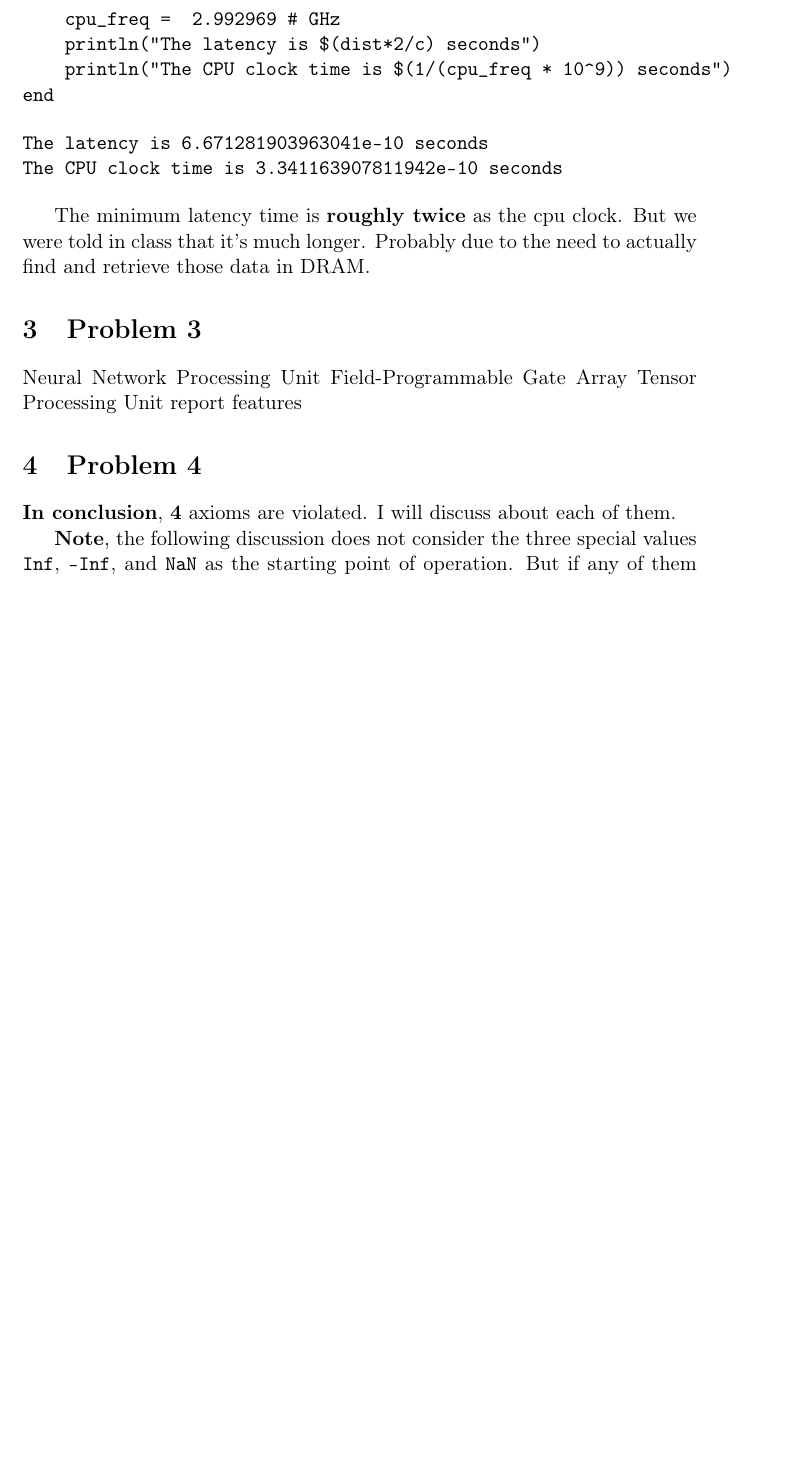
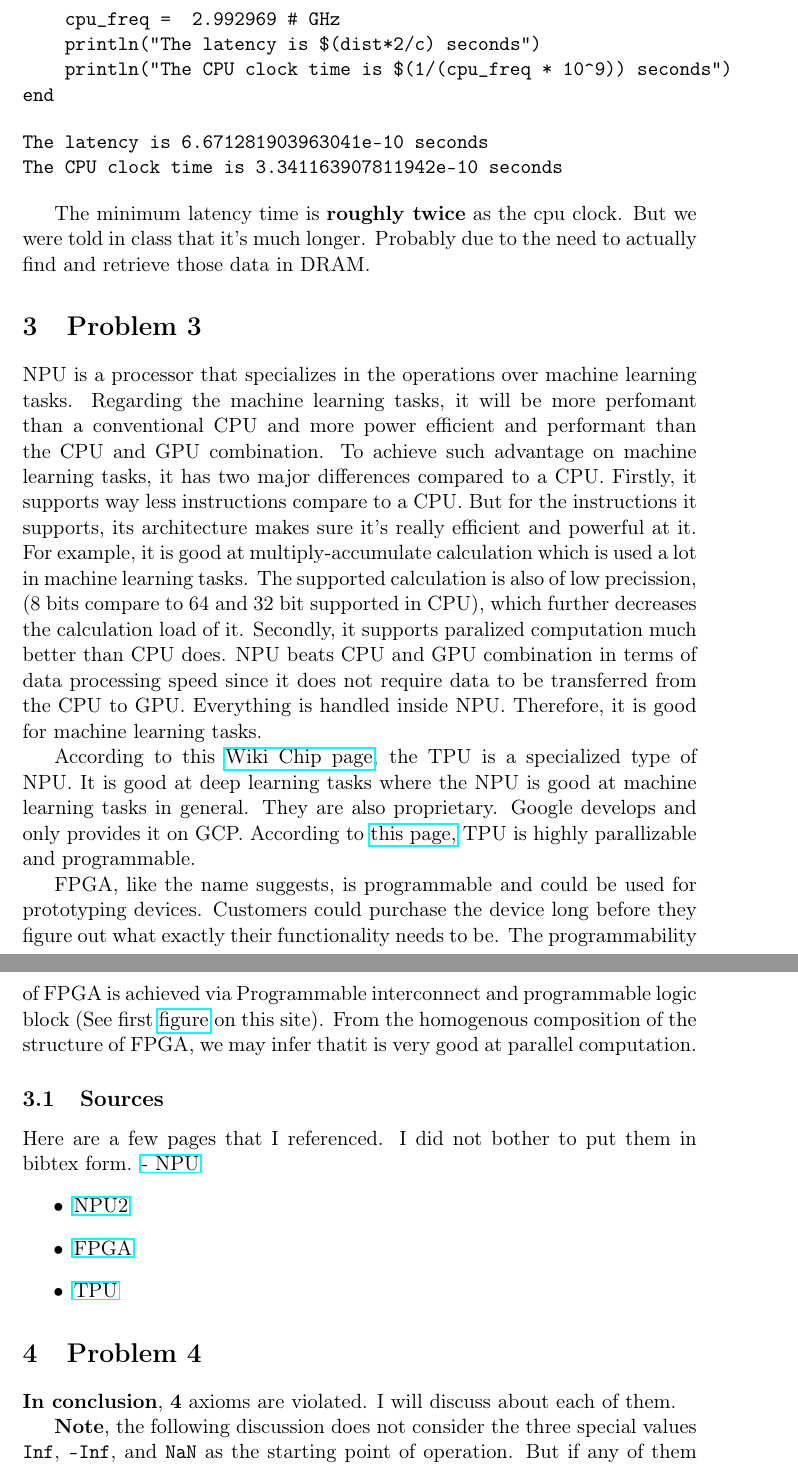
Before and after one commit to exAClior/AMAT5315, a LaTeX problem sheet (hw1/ans.tex): part of page 5 of 9 before the commit and two parts of pages 5 and 6 of 10 after it, the two joined at a grey line, cut so that both start at the same text, the shorter picture padded with empty space. Compiled offline with pdfLaTeX.

Commit message:
update essay

```diff
--- a/hw1/ans.tex
+++ b/hw1/ans.tex
@@ -224,14 +224,48 @@ in class that it's much longer. Probably due to the need to actually find and
 retrieve those data in DRAM.
 
 \section{Problem 3}
-\label{sec:org955073b}
-Neural Network Processing Unit
-Field-Programmable Gate Array
-Tensor Processing Unit
-report features
+\label{sec:org2669384}
+
+NPU is a processor that specializes in the operations over machine learning
+tasks. Regarding the machine learning tasks, it will be more perfomant than a
+conventional CPU and more power efficient and performant than the CPU and GPU
+combination. To achieve such advantage on machine learning tasks, it has two
+major differences compared to a CPU. Firstly, it supports way less instructions
+compare to a CPU. But for the instructions it supports, its architecture makes
+sure it's really efficient and powerful at it. For example, it is good at
+multiply-accumulate calculation which is used a lot in machine learning tasks.
+The supported calculation is also of low precission, (8 bits compare to 64 and
+32 bit supported in CPU), which further decreases the calculation load of it.
+Secondly, it supports paralized computation much better than CPU does. NPU
+beats CPU and GPU combination in terms of data processing speed since it does
+not require data to be transferred from the CPU to GPU. Everything is handled
+inside NPU. Therefore, it is good for machine learning tasks.
+
+According to this \href{https://en.wikichip.org/wiki/neural\_processor}{Wiki Chip page}, the TPU is a specialized type of NPU. It is
+good at deep learning tasks where the NPU is good at machine learning tasks in
+general. They are also proprietary. Google develops and only provides it on
+GCP. According to \href{https://www.bizety.com/2023/01/03/ai-chips-npu-vs-tpu/}{this page,} TPU is highly parallizable and programmable.
+
+FPGA, like the name suggests, is programmable and could be used for prototyping
+devices. Customers could purchase the device long before they figure out what
+exactly their functionality needs to be. The programmability of FPGA is
+achieved via Programmable interconnect and programmable logic block (See first
+\href{https://www.latticesemi.com/en/What-is-an-FPGA}{figure} on this site). From the homogenous composition of the structure of FPGA,
+we may infer thatit is very good at parallel computation.
+
+\subsection{Sources}
+\label{sec:org6702018}
+Here are a few pages that I referenced. I did not bother to put them in bibtex
+form.
+\href{https://en.wikichip.org/wiki/neural\_processor}{- NPU}
+\begin{itemize}
+\item \href{https://www.utmel.com/blog/categories/integrated\%20circuit/neural-processing-unit-npu-explained}{NPU2}
+\item \href{https://www.arm.com/zh-TW/glossary/fpga}{FPGA}
+\item \href{https://en.wikipedia.org/wiki/Tensor\_Processing\_Unit}{TPU}
+\end{itemize}
 
 \section{Problem 4}
-\label{sec:org9fb89da}
+\label{sec:org430ab02}
 \textbf{In conclusion}, \textbf{4} axioms are violated. I will discuss about each of them.
 
 \textbf{Note}, the following discussion does not consider the three special values
```
Also changed, not shown: hw1/ans.pdf, hw1/ans.tex (24 more changed lines), 1 other file.
